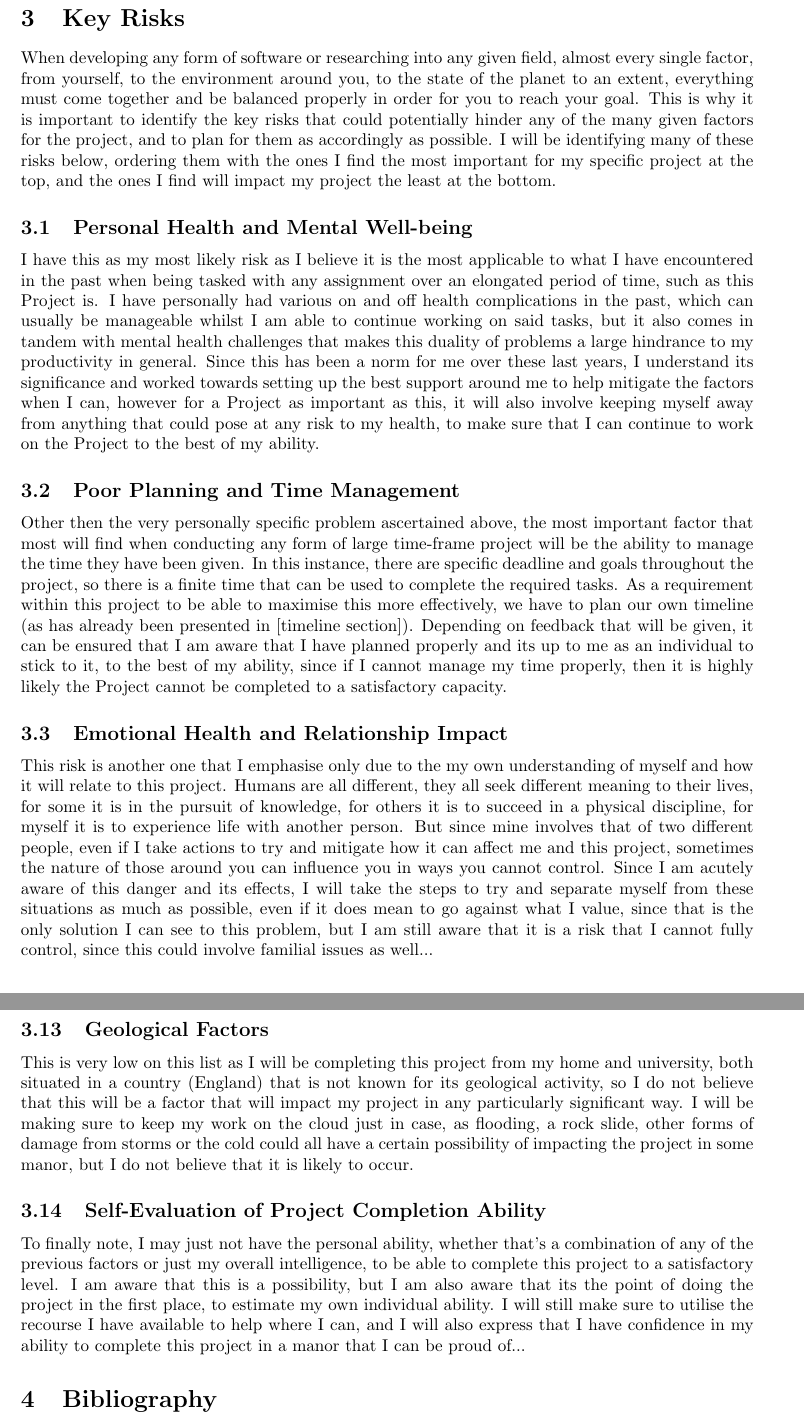
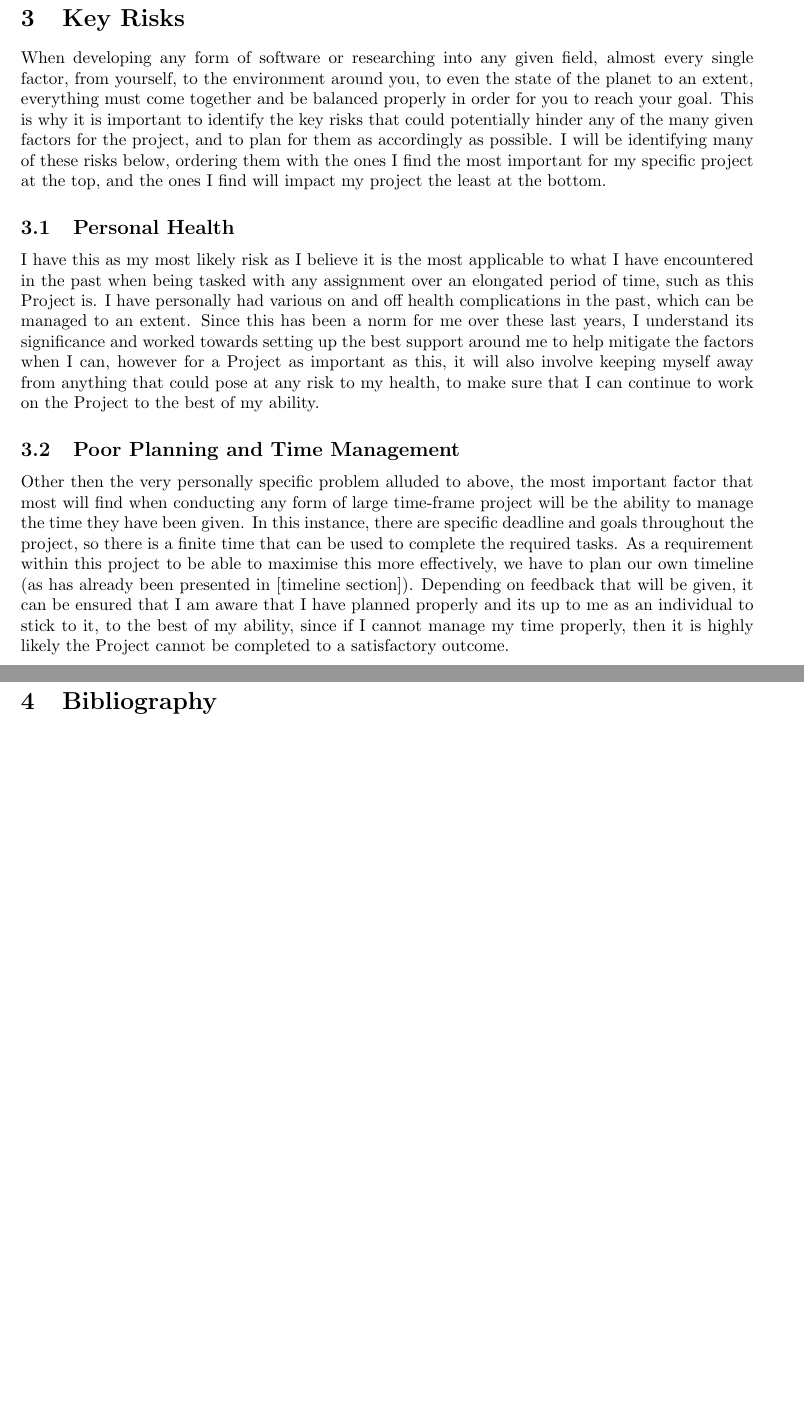
Before and after one commit to Yensid10/Value-at-Risk-Project, a LaTeX document (Documentation/FYP Documentation.tex): two parts of pages 6 and 9 of 10 before the commit and two parts of pages 6 and 8 of 9 after it, joined at a grey line, cut so that both start at the same text, the shorter picture padded with empty space. Compiled offline with pdfLaTeX.

Commit message:
Final Changes to FYP Plan
Removed some unnecessary paragraphs, adjusted some other paragraphs and did some final formatting to make it perfect

```diff
--- a/Documentation/FYP Documentation.tex
+++ b/Documentation/FYP Documentation.tex
@@ -184,13 +184,13 @@ Due to unfortunate circumstances, I've had rough delays to the start of this Pro
 
 
 \section{Key Risks}
-When developing any form of software or researching into any given field, almost every single factor, from yourself, to the environment around you, to the state of the planet to an extent, everything must come together and be balanced properly in order for you to reach your goal. This is why it is important to identify the key risks that could potentially hinder any of the many given factors for the project, and to plan for them as accordingly as possible. I will be identifying many of these risks below, ordering them with the ones I find the most important for my specific project at the top, and the ones I find will impact my project the least at the bottom.
+When developing any form of software or researching into any given field, almost every single factor, from yourself, to the environment around you, to even the state of the planet to an extent, everything must come together and be balanced properly in order for you to reach your goal. This is why it is important to identify the key risks that could potentially hinder any of the many given factors for the project, and to plan for them as accordingly as possible. I will be identifying many of these risks below, ordering them with the ones I find the most important for my specific project at the top, and the ones I find will impact my project the least at the bottom.
 
-\subsection{Personal Health and Mental Well-being}
-I have this as my most likely risk as I believe it is the most applicable to what I have encountered in the past when being tasked with any assignment over an elongated period of time, such as this Project is. I have personally had various on and off health complications in the past, which can usually be manageable whilst I am able to continue working on said tasks, but it also comes in tandem with mental health challenges that makes this duality of problems a large hindrance to my productivity in general. Since this has been a norm for me over these last years, I understand its significance and worked towards setting up the best support around me to help mitigate the factors when I can, however for a Project as important as this, it will also involve keeping myself away from anything that could pose at any risk to my health, to make sure that I can continue to work on the Project to the best of my ability.
+\subsection{Personal Health}
+I have this as my most likely risk as I believe it is the most applicable to what I have encountered in the past when being tasked with any assignment over an elongated period of time, such as this Project is. I have personally had various on and off health complications in the past, which can be managed to an extent.
+%  whilst I am able to continue working on said tasks, but it also comes in tandem with mental health challenges that makes this duality of problems a large hindrance to my productivity in general.
+Since this has been a norm for me over these last years, I understand its significance and worked towards setting up the best support around me to help mitigate the factors when I can, however for a Project as important as this, it will also involve keeping myself away from anything that could pose at any risk to my health, to make sure that I can continue to work on the Project to the best of my ability.
 
 \subsection{Poor Planning and Time Management}
-Other then the very personally specific problem ascertained above, the most important factor that most will find when conducting any form of large time-frame project will be the ability to manage the time they have been given. In this instance, there are specific deadline and goals throughout the project, so there is a finite time that can be used to complete the required tasks. As a requirement within this project to be able to maximise this more effectively, we have to plan our own timeline (as has already been presented in [timeline section]). Depending on feedback that will be given, it can be ensured that I am aware that I have planned properly and its up to me as an individual to stick to it, to the best of my ability, since if I cannot manage my time properly, then it is highly likely the Project cannot be completed to a satisfactory capacity.
+Other then the very personally specific problem alluded to above, the most important factor that most will find when conducting any form of large time-frame project will be the ability to manage the time they have been given. In this instance, there are specific deadline and goals throughout the project, so there is a finite time that can be used to complete the required tasks. As a requirement within this project to be able to maximise this more effectively, we have to plan our own timeline (as has already been presented in [timeline section]). Depending on feedback that will be given, it can be ensured that I am aware that I have planned properly and its up to me as an individual to stick to it, to the best of my ability, since if I cannot manage my time properly, then it is highly likely the Project cannot be completed to a satisfactory outcome.
 
-\subsection{Emotional Health and Relationship Impact}
-This risk is another one that I emphasise only due to the my own understanding of myself and how it will relate to this project. Humans are all different, they all seek different meaning to their lives, for some it is in the pursuit of knowledge, for others it is to succeed in a physical discipline, for myself it is to experience life with another person. But since mine involves that of two different people, even if I take actions to try and mitigate how it can affect me and this project, sometimes the nature of those around you can influence you in ways you cannot control. Since I am acutely aware of this danger and its effects, I will take the steps to try and separate myself from these situations as much as possible, even if it does mean to go against what I value, since that is the only solution I can see to this problem, but I am still aware that it is a risk that I cannot fully control, since this could involve familial issues as well...
@@ -222,10 +224,10 @@ When running any program, you will want to it run as well as possible, ensuring
 \subsection{Portability Considerations}
 Since my aim for this project is to create a semi-deployable product in the end (not one that is necessarily ready for commercial use, but one that can be used by others), I will need to make sure that the program is able to be used on other devices and operating systems, not just my own. I have made sure to use a language that can be run on multiple platforms (Python) and will be making sure to test the program on other devices and systems so ensure its usability.
 
-\subsection{Geological Factors}
-This is very low on this list as I will be completing this project from my home and university, both situated in a country (England) that is not known for its geological activity, so I do not believe that this will be a factor that will impact my project in any particularly significant way. I will be making sure to keep my work on the cloud just in case, as flooding, a rock slide, other forms of damage from storms or the cold could all have a certain possibility of impacting the project in some manor, but I do not believe that it is likely to occur.
+% \subsection{Geological Factors}
+% This is very low on this list as I will be completing this project from my home and university, both situated in a country (England) that is not known for its geological activity, so I do not believe that this will be a factor that will impact my project in any particularly significant way. I will be making sure to keep my work on the cloud just in case, as flooding, a rock slide, other forms of damage from storms or the cold could all have a certain possibility of impacting the project in some manner, but I do not believe that it is likely to occur.
 
-\subsection{Self-Evaluation of Project Completion Ability}
-To finally note, I may just not have the personal ability, whether that's a combination of any of the previous factors or just my overall intelligence, to be able to complete this project to a satisfactory level. I am aware that this is a possibility, but I am also aware that its the point of doing the project in the first place, to estimate my own individual ability. I will still make sure to utilise the recourse I have available to help where I can, and I will also express that I have confidence in my ability to complete this project in a manor that I can be proud of...
+% \subsection{Self-Evaluation of Project Completion Ability}
+% To finally note, I may just not have the personal ability, whether that's a combination of any of the previous factors or just my overall intelligence, to be able to complete this project to a satisfactory level. I am aware that this is a possibility, but I am also aware that its the point of doing the project in the first place, to estimate my own individual ability. I will still make sure to utilise the recourse I have available to help where I can, and I will also express that I have confidence in my ability to complete this project in a manner that I can be proud of...
 
 \section{Bibliography}
```
Also changed, not shown: Documentation/FYP Documentation.pdf, Documentation/FYP Documentation.tex (20 more changed lines), 5 other files.
